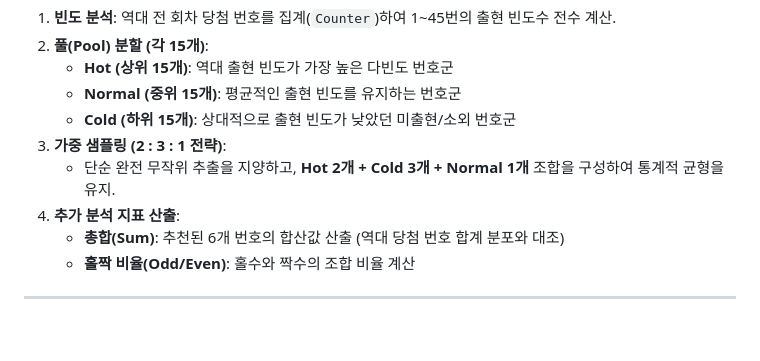
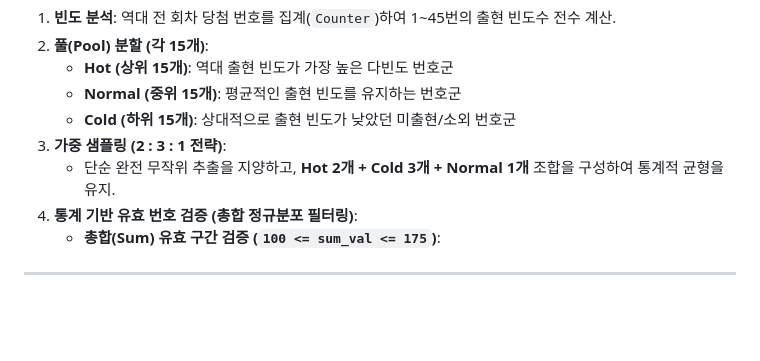
Before and after one commit to rookies35-python-2/Lucky_Lotto, a Markdown page: README.md, the part around the change. Rendered like a GitHub page.

Commit message:
Revise analysis metrics and add validation criteria
Updated the analysis metrics section to include statistical validation for recommended numbers.

```diff
--- a/README.md
+++ b/README.md
@@ -73,9 +73,8 @@
    * **Cold (하위 15개)**: 상대적으로 출현 빈도가 낮았던 미출현/소외 번호군
 3. **가중 샘플링 (2 : 3 : 1 전략)**:
    * 단순 완전 무작위 추출을 지양하고, **Hot 2개 + Cold 3개 + Normal 1개** 조합을 구성하여 통계적 균형을 유지.
-4. **추가 분석 지표 산출**:
-   * **총합(Sum)**: 추천된 6개 번호의 합산값 산출 (역대 당첨 번호 합계 분포와 대조)
-   * **홀짝 비율(Odd/Even)**: 홀수와 짝수의 조합 비율 계산
+4. **통계 기반 유효 번호 검증 (총합 정규분포 필터링)**:
+   * **총합(Sum) 유효 구간 검증 (`100 <= sum_val <= 175`)**:
 
 ---
 <br>
```
